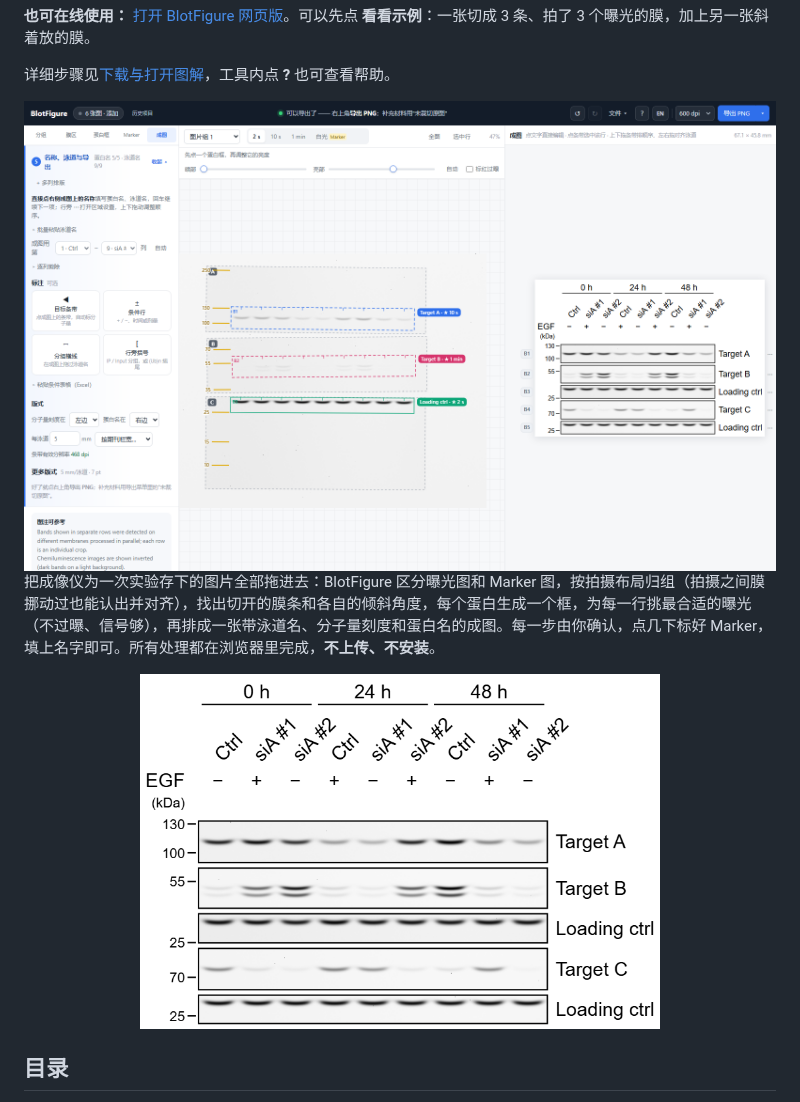
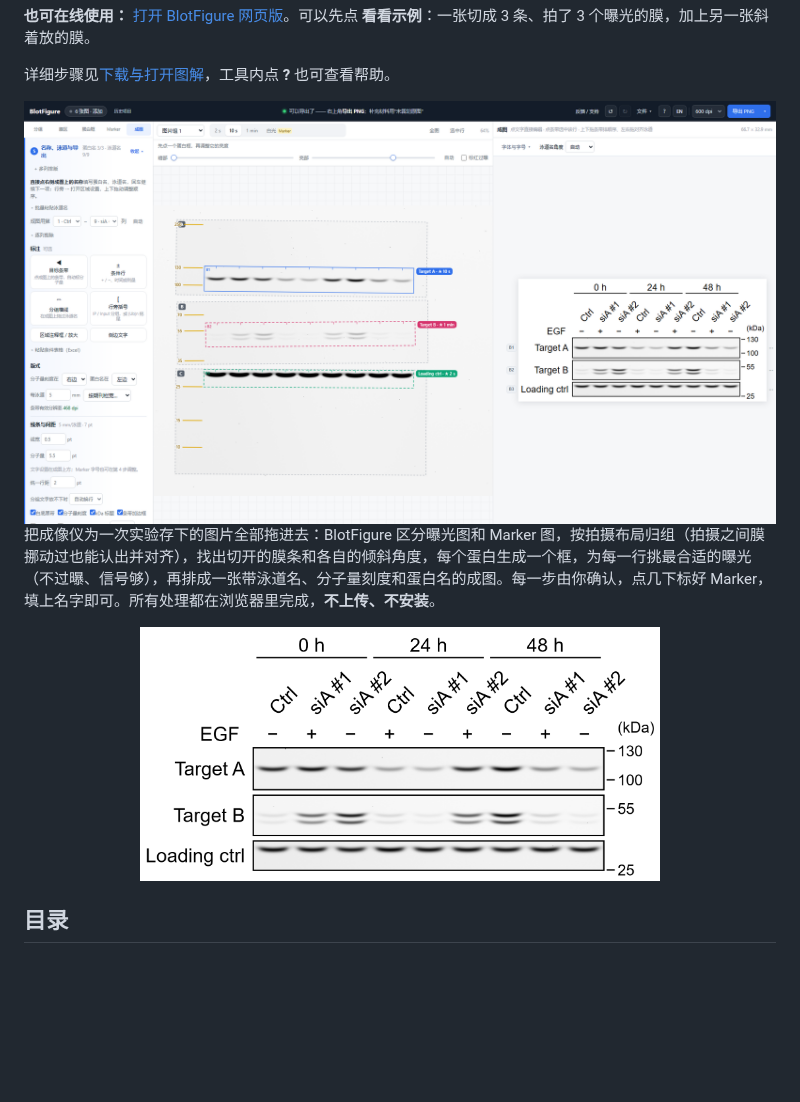
Before and after one commit to poplarity/BlotFigure, a Markdown page: README.zh-CN.md, the part around the change. GitHub-like rendering; pictures changed too: docs/example-figure.png, docs/screenshot-zh.png; blank space fills up the shorter version.

Commit message:
Refresh README showcase with corrected promotional figure layout

```diff
--- a/README.zh-CN.md
+++ b/README.zh-CN.md
@@ -33,11 +33,11 @@
 
 详细步骤见[下载与打开图解](docs/getting-started.zh-CN.md)，工具内点 **?** 也可查看帮助。
 
-<img src="docs/screenshot-zh.png" alt="BlotFigure：左边是步骤，中间是膜图，右边是成图" width="900">
+<img src="docs/screenshot-zh.png?v=20261027" alt="BlotFigure 当前桌面界面：成图采用文字和间距修正后的合成示例" width="900">
 
 把成像仪为一次实验存下的图片全部拖进去：BlotFigure 区分曝光图和 Marker 图，按拍摄布局归组（拍摄之间膜挪动过也能认出并对齐），找出切开的膜条和各自的倾斜角度，每个蛋白生成一个框，为每一行挑最合适的曝光（不过曝、信号够），再排成一张带泳道名、分子量刻度和蛋白名的成图。每一步由你确认，点几下标好 Marker，填上名字即可。所有处理都在浏览器里完成，**不上传、不安装**。
 
-<p align="center"><img src="docs/example-figure.png" alt="导出示例" width="520"></p>
+<p align="center"><img src="docs/example-figure.png?v=20261027" alt="合成 WB 示例：蛋白名在左、kDa 在右，条件标注紧凑对齐" width="520"></p>
 
 ## 目录
 
```
Also changed, not shown: README.md (+2 -2 lines), docs/screenshot-en.png, 1 other file.
